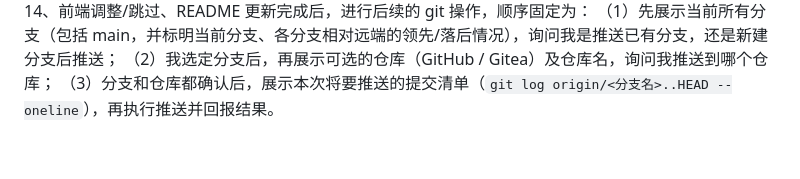
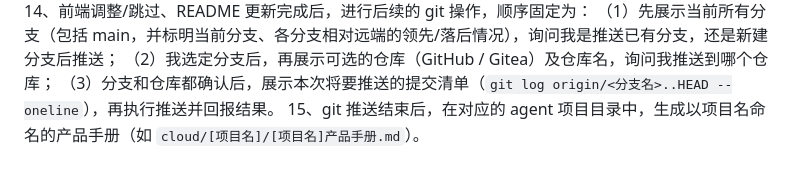
Before and after one commit to wub8621-pixel/wwb, a Markdown page: 代码体系构建说明.md, the part around the change. GitHub-like rendering.

Commit message:
docs: 代码体系构建说明新增推送后生成产品手册
- 新增第 15 条：git 推送结束后，在对应 agent 项目目录生成以项目名命名的产品手册
  （如 cloud/[项目名]/[项目名]产品手册.md）

Co-Authored-By: Claude Code <noreply@anthropic.com>

```diff
--- a/代码体系构建说明.md
+++ b/代码体系构建说明.md
@@ -32,3 +32,4 @@ M1、后续新增或更新条目时，必须按合理的企业级落地顺序插
 （1）先展示当前所有分支（包括 main，并标明当前分支、各分支相对远端的领先/落后情况），询问我是推送已有分支，还是新建分支后推送；
 （2）我选定分支后，再展示可选的仓库（GitHub / Gitea）及仓库名，询问我推送到哪个仓库；
 （3）分支和仓库都确认后，展示本次将要推送的提交清单（`git log origin/<分支名>..HEAD --oneline`），再执行推送并回报结果。
+15、git 推送结束后，在对应的 agent 项目目录中，生成以项目名命名的产品手册（如 `cloud/[项目名]/[项目名]产品手册.md`）。
```
